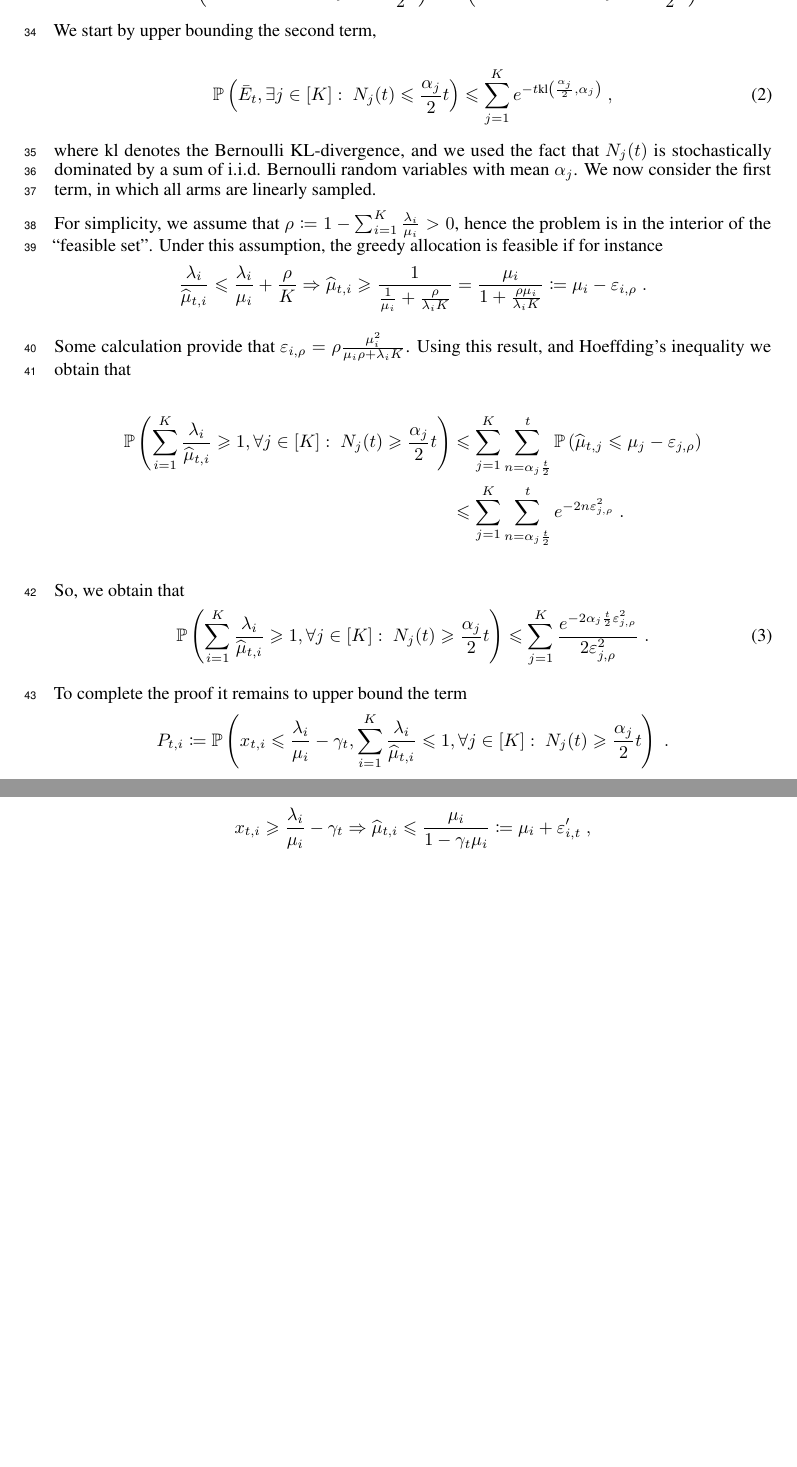
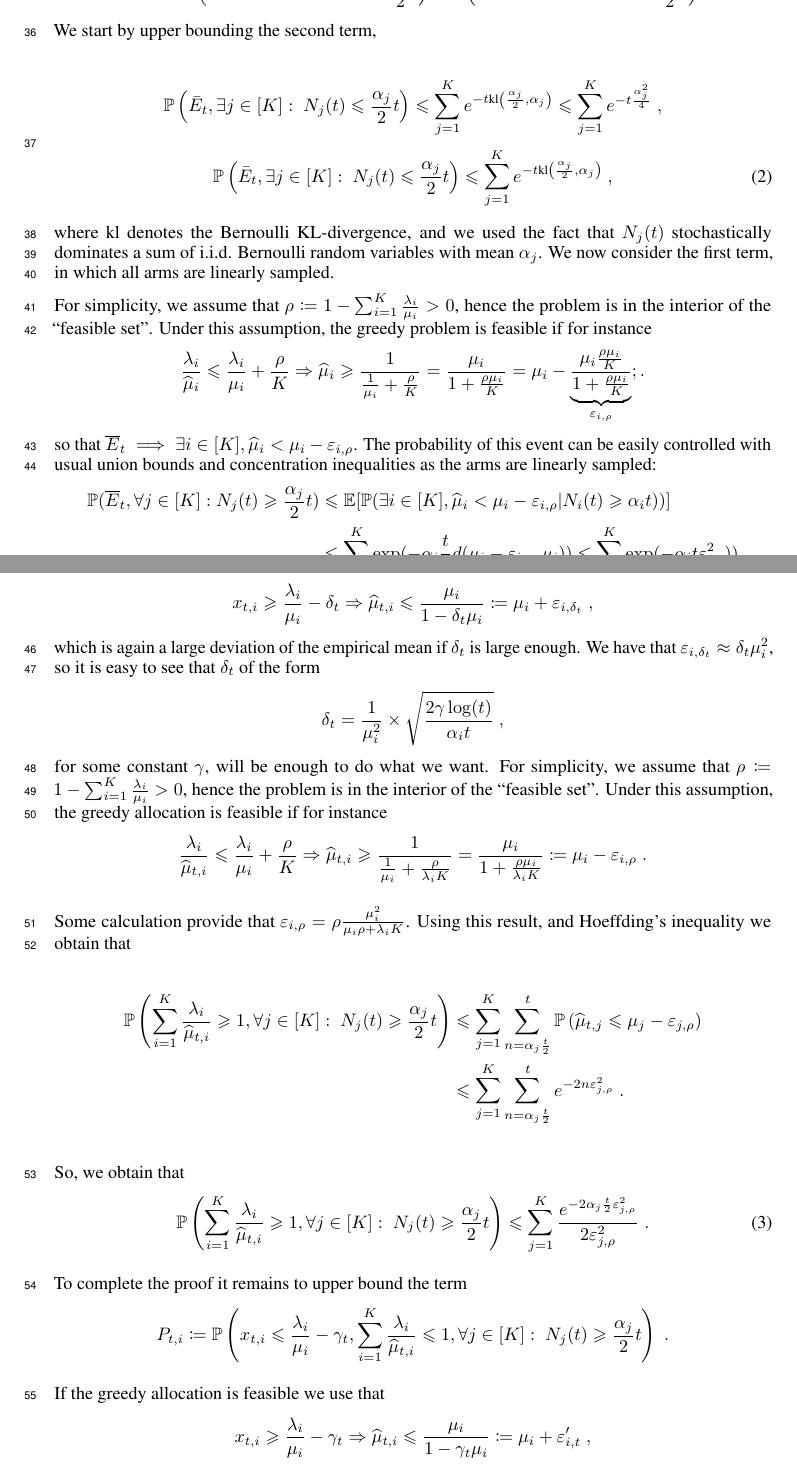
Before and after one commit to DBaudry/Revenue_guaranteeing_bandits, a LaTeX paper (main.tex, which reads proof_greedy.tex): two parts of pages 4 and 5 of 6 before the commit and two parts of pages 4 and 5 of 7 after it, joined at a grey line, cut so that both start at the same text, the shorter picture padded with empty space. Compiled offline with pdfLaTeX.

Commit message:
Correct small typos

```diff
--- a/proof_greedy.tex
+++ b/proof_greedy.tex
@@ -51,12 +52,28 @@ From this result, we see that our objective will be to optimize $\gamma_t$ in or
 
 We start by upper bounding the second term,
 
+\begin{align*}
+\bP\left(\bar E_t, \exists j \in [K]:\; N_j(t) \leq  \frac{\alpha_j}{2}t\right) \leq \sum_{j=1}^K e^{-t \kl\left(\frac{\alpha_j}{2}, \alpha_j\right)} \leq \sum_{j=1}^K e^{-t \frac{\alpha_j^2}{4}} \;,
+\end{align*}
 \begin{equation}\label{eq::linearly_sampled}
 \bP\left(\bar E_t, \exists j \in [K]:\; N_j(t) \leq  \frac{\alpha_j}{2}t\right) \leq \sum_{j=1}^K e^{-t \kl\left(\frac{\alpha_j}{2}, \alpha_j\right)} \;,
 \end{equation}
 
-where $\kl$ denotes the Bernoulli KL-divergence, and we used the fact that $N_j(t)$ is stochastically dominated by a sum of i.i.d. Bernoulli random variables with mean $\alpha_j$. We now consider the first term, in which all arms are linearly sampled.
+where $\kl$ denotes the Bernoulli KL-divergence, and we used the fact that $N_j(t)$ stochastically dominates a sum of i.i.d. Bernoulli random variables with mean $\alpha_j$. We now consider the first term, in which all arms are linearly sampled.
 
+For simplicity, we assume that $\rho \coloneqq 1- \sum_{i=1}^K \frac{\lambda_i}{\mu_i}>0$, hence the problem is in the interior of the ``feasible set''.
+Under this assumption, the greedy problem is feasible if for instance
+\[\frac{\lambda_i}{\wh \mu_i}\leq \frac{\lambda_i}{\mu_i}+ \frac{\rho}{K} \Rightarrow \wh \mu_i \geq \frac{1}{\frac{1}{\mu_i}+\frac{\rho}{K}}=\frac{\mu_i}{1+\frac{\rho \mu_i}{K}} = \mu_{i} - \underbrace{\frac{\mu_i \frac{\rho \mu_i}{K}}{1+\frac{\rho \mu_i}{K}}}_{\epsilon_{i, \rho }} ;.\]
+so that $\overline{E}_t \implies \exists i \in [K], \hat{\mu}_{i} <  \mu_{i}  - \epsilon_{i, \rho}$.
+The probability of this event can be easily controlled with usual union bounds and concentration inequalities as the arms are linearly sampled:
+\begin{align*}
+\bP( \overline{E}_{t}, \forall j \in [K]: N_j(t) \geq \frac{\alpha_j}{2}t ) &\leq \bE[\bP( \exists i \in [K],  \hat{\mu}_{i} <  \mu_{i}  - \epsilon_{i, \rho}  | N_i(t) \geq \alpha_{i}t) )]	 \\
+&\leq \sum_{i=1}^K \exp(- \alpha_i \frac{t}{2} d(\mu_i - \epsilon_{i, \rho}, \mu_{i})) \leq \sum_{i=1}^K \exp(- \alpha_i t \epsilon_{i, \rho}^2))
+\end{align*}
+Finally, if the greedy allocation is feasible we use that
+\[x_{t,i} \geq \frac{\lambda_i}{\mu_i} - \delta_t \Rightarrow \wh \mu_{t,i} \leq \frac{\mu_i}{1-\delta_t \mu_i} \coloneqq \mu_i + \epsilon_{i, \delta_t} \;, \]
+which is again a large deviation of the empirical mean if $\delta_t$ is large enough. We have that $\epsilon_{i, \delta_t} \approx \delta_t \mu_i^2$, so it is easy to see that $\delta_t$ of the form \[\delta_t = \frac{1}{\mu_i^2} \times \sqrt{\frac{2\gamma \log(t)}{\alpha_i t}}\;,\]
+for some constant $\gamma$, will be enough to do what we want.
 For simplicity, we assume that $\rho \coloneqq 1- \sum_{i=1}^K \frac{\lambda_i}{\mu_i}>0$, hence the problem is in the interior of the ``feasible set''. Under this assumption, the greedy allocation is feasible if for instance \[\frac{\lambda_i}{\wh \mu_{t, i}}\leq \frac{\lambda_i}{\mu_i}+ \frac{\rho}{K} \Rightarrow \wh \mu_{t, i} \geq \frac{1}{\frac{1}{\mu_i}+\frac{\rho}{\lambda_iK}}=\frac{\mu_i}{1+\frac{\rho \mu_i}{\lambda_i K}}\coloneqq \mu_i - \epsilon_{i, \rho}\;.\]
 
 Some calculation provide that $\epsilon_{i, \rho}=\rho \frac{\mu_i^2}{\mu_i \rho + \lambda_i K}$. Using this result, and Hoeffding's inequality we obtain that
```
Also changed, not shown: proof_greedy.tex (7 more changed lines).
